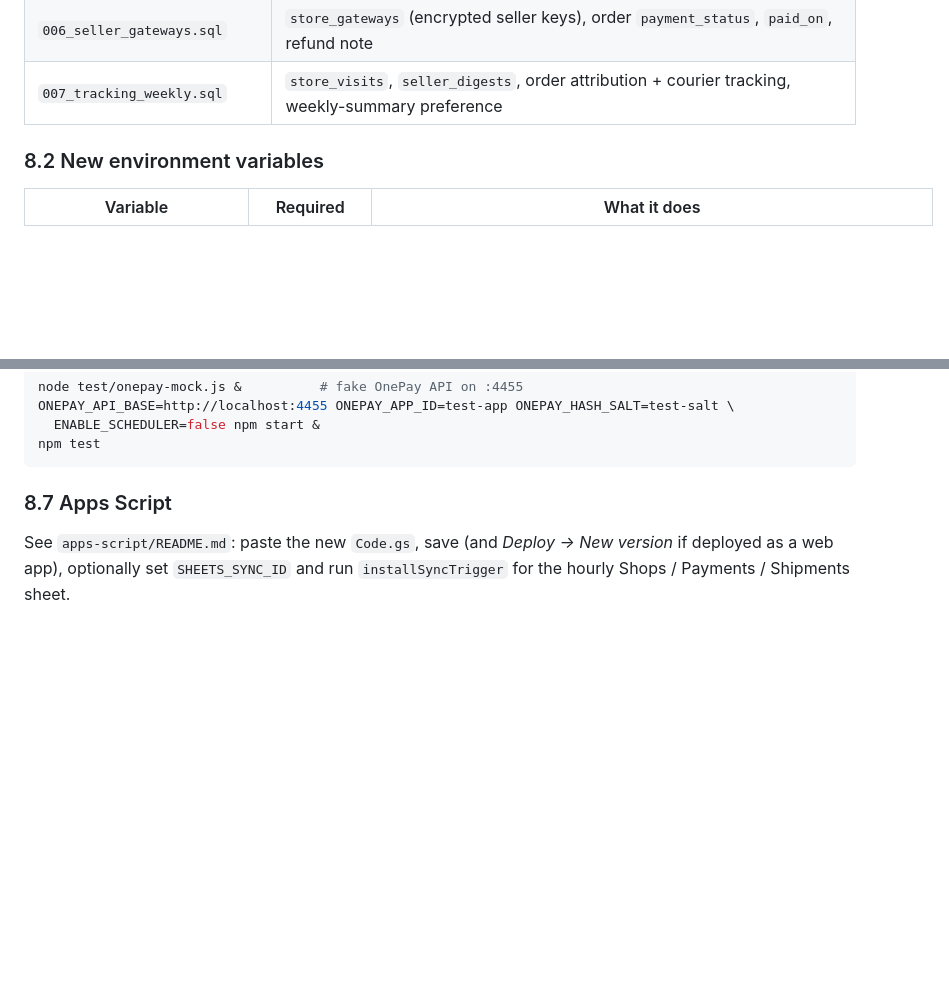
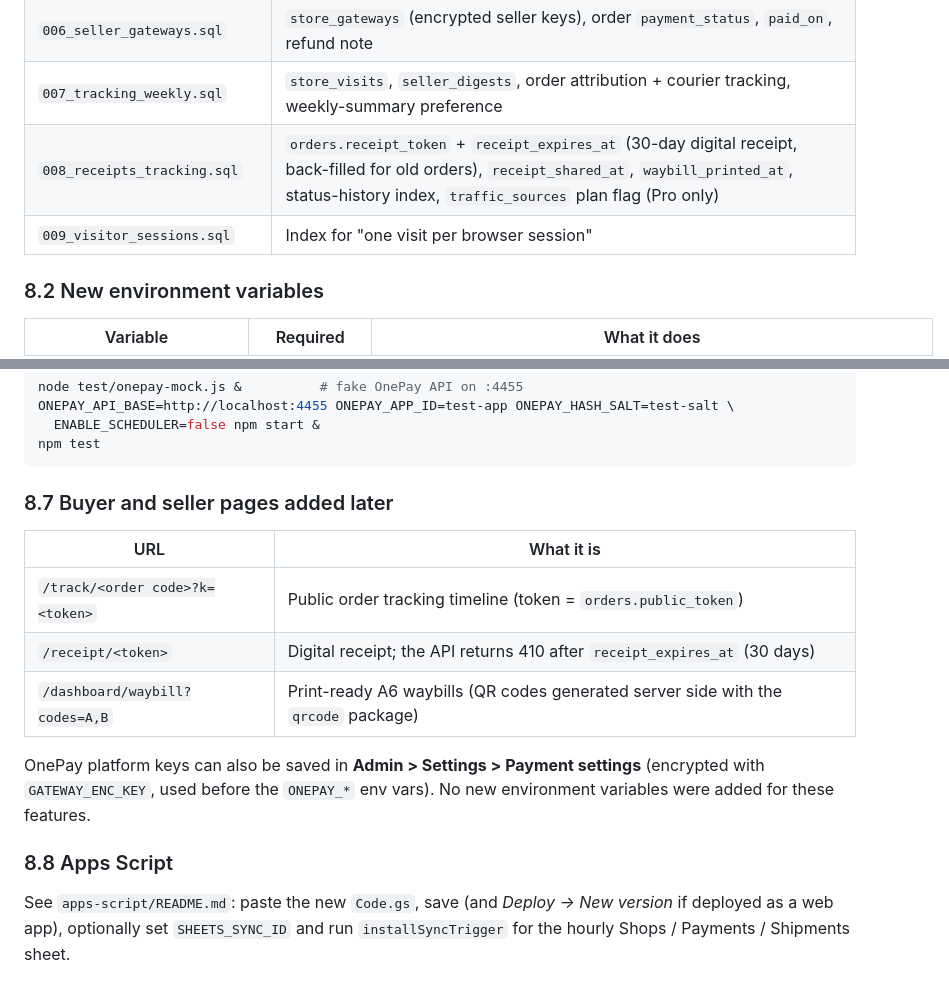
Before and after one commit to Shehank98/SBWEB, a Markdown page: README.md, 2 parts joined by grey strips. Drawn GitHub-style; blank space fills up the shorter version.

Commit message:
Docs: migrations 008-009, tracking/receipt/waybill pages, shop-branded buyer emails
Co-Authored-By: Claude Opus 5.5 <noreply@anthropic.com>
Claude-Session: https://claude.ai/code/session_018s5NPNuFg5z86sJpRRsUaS

````diff
--- a/README.md
+++ b/README.md
@@ -272,6 +272,8 @@ npm run db:migrate
 | `005_onepay_transactions.sql` | `gateway_transactions` (one row per OnePay checkout) |
 | `006_seller_gateways.sql` | `store_gateways` (encrypted seller keys), order `payment_status`, `paid_on`, refund note |
 | `007_tracking_weekly.sql` | `store_visits`, `seller_digests`, order attribution + courier tracking, weekly-summary preference |
+| `008_receipts_tracking.sql` | `orders.receipt_token` + `receipt_expires_at` (30-day digital receipt, back-filled for old orders), `receipt_shared_at`, `waybill_printed_at`, status-history index, `traffic_sources` plan flag (Pro only) |
+| `009_visitor_sessions.sql` | Index for "one visit per browser session" |
 
 ### 8.2 New environment variables
 
@@ -350,7 +352,19 @@ ONEPAY_API_BASE=http://localhost:4455 ONEPAY_APP_ID=test-app ONEPAY_HASH_SALT=te
 npm test
 ```
 
-### 8.7 Apps Script
+### 8.7 Buyer and seller pages added later
+
+| URL | What it is |
+| --- | --- |
+| `/track/<order code>?k=<token>` | Public order tracking timeline (token = `orders.public_token`) |
+| `/receipt/<token>` | Digital receipt; the API returns 410 after `receipt_expires_at` (30 days) |
+| `/dashboard/waybill?codes=A,B` | Print-ready A6 waybills (QR codes generated server side with the `qrcode` package) |
+
+OnePay platform keys can also be saved in **Admin > Settings > Payment settings**
+(encrypted with `GATEWAY_ENC_KEY`, used before the `ONEPAY_*` env vars). No new
+environment variables were added for these features.
+
+### 8.8 Apps Script
 
 See `apps-script/README.md`: paste the new `Code.gs`, save (and *Deploy → New
 version* if deployed as a web app), optionally set `SHEETS_SYNC_ID` and run
````
Also changed, not shown: apps-script/README.md (+8 -0 lines).
